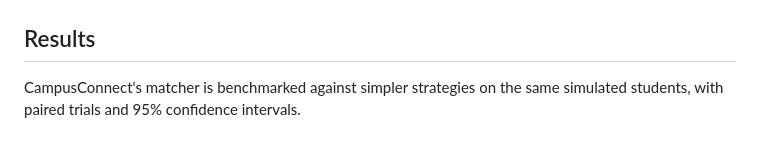
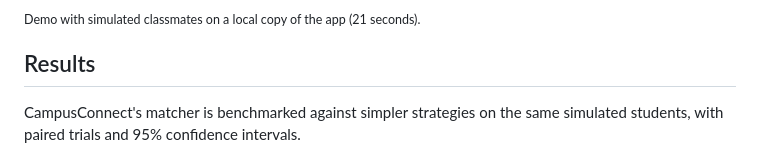
Before and after one commit to jessicalanggg/campusconnect, a Markdown page: README.md, the part around one of its changes. Rendered like a GitHub page.

Commit message:
Add a 21-second demo GIF to the README

```diff
--- a/README.md
+++ b/README.md
@@ -15,4 +14,6 @@ React/TypeScript · FastAPI · PostgreSQL · OR-Tools (CP-SAT) · Docker · GitH
 </p>
+
+<sub>Demo with simulated classmates on a local copy of the app (21 seconds).</sub>
 
 ## Results
 
```
Also changed, not shown: other parts of README.md (+2 -3 lines), docs/images/demo.gif (added).
